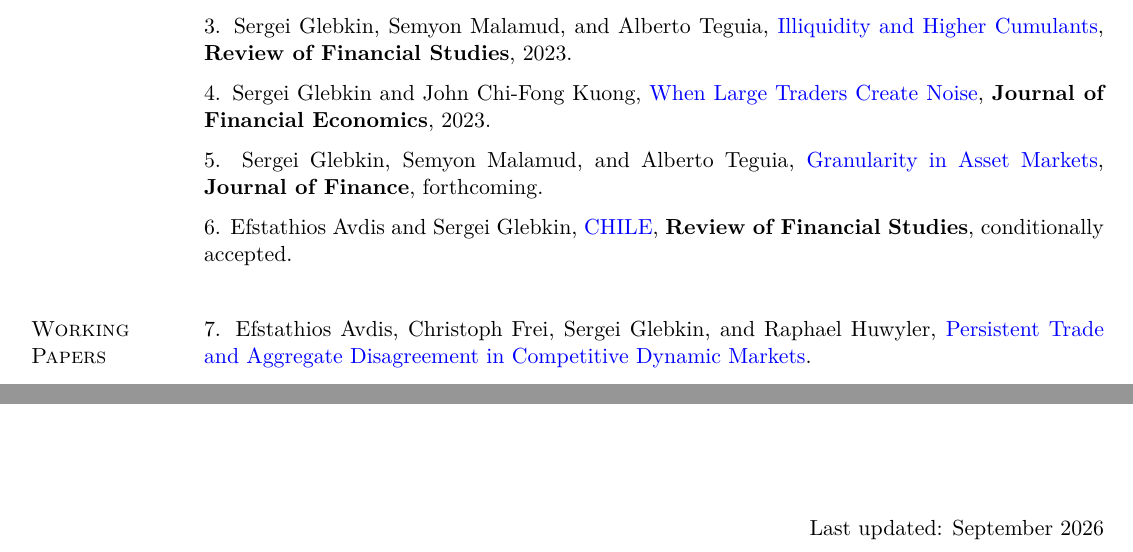
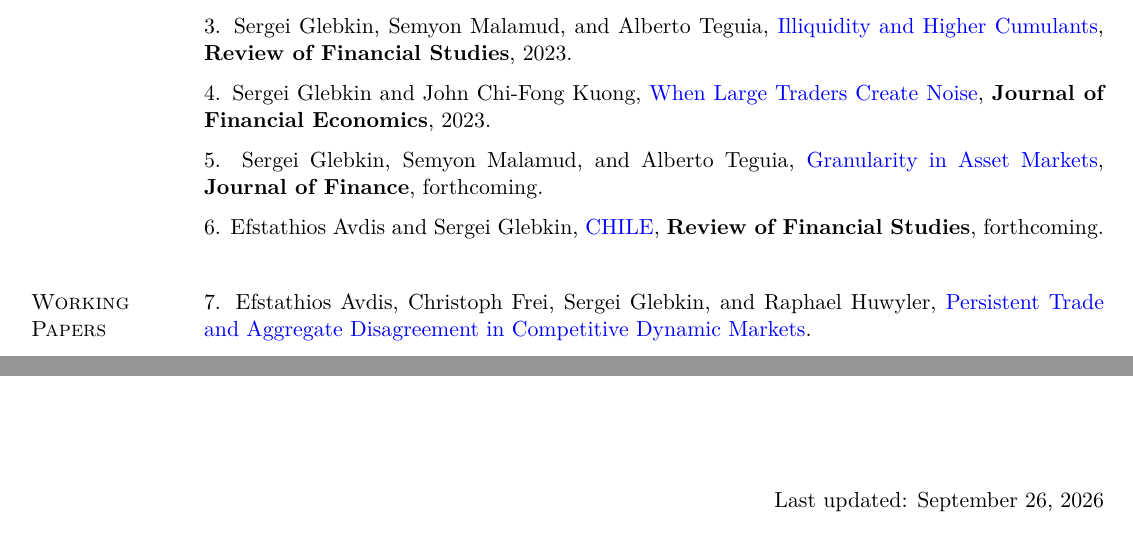
Before and after one commit to sglebkin/site, a LaTeX CV (CV.tex): two parts of pages 1 and 4 of 4, joined at a grey line, cut so that both start at the same text. Compiled offline with LuaLaTeX.

Commit message:
Mark CHILE forthcoming in RFS on website and CV

```diff
--- a/CV.tex
+++ b/CV.tex
@@ -341,7 +341,7 @@
 
 \new{6. Efstathios Avdis and Sergei Glebkin,
 \href{https://sglebkin.com/CHILE.pdf}{CHILE},
-\textbf{Review of Financial Studies}, conditionally accepted.} \\
+\textbf{Review of Financial Studies}, forthcoming.} \\
 \vspace{-.1in}
 
 \section{Working Papers}
@@ -554,7 +554,7 @@
 
 \vfill
 \begin{flushright}
-Last updated: September 2026
+Last updated: September 26, 2026
 \end{flushright}
 
 \end{document}
```
Also changed, not shown: CV.pdf, 3 other files.
